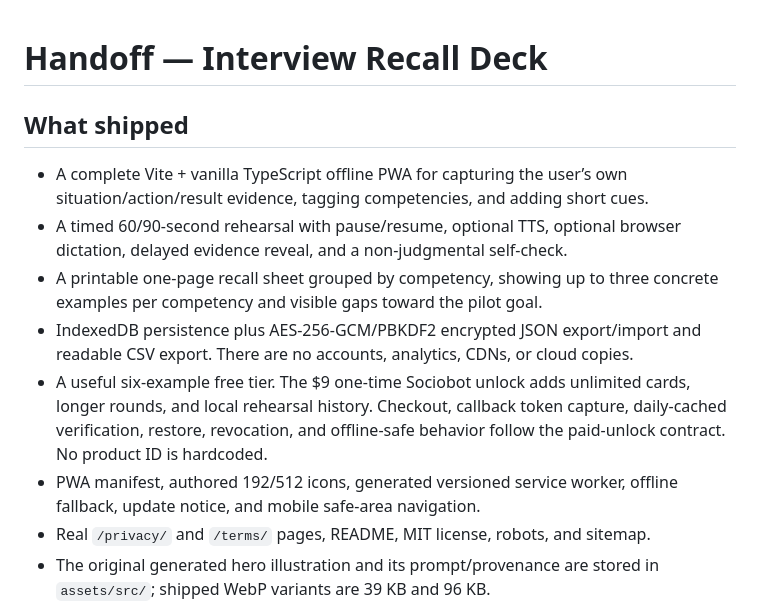
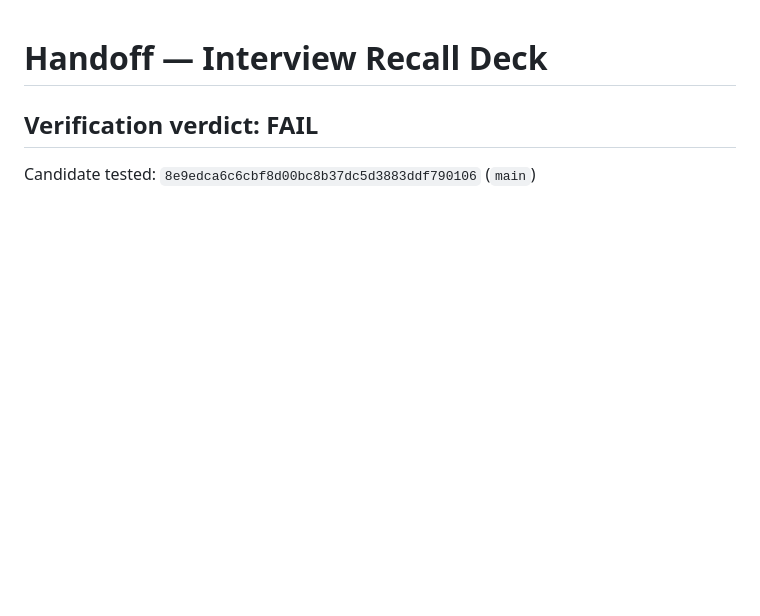
Before and after one commit to B-Divyesh/sf-interview-recall-deck, a Markdown page: .factory/handoff.md, the part around one of its changes. Drawn GitHub-style; blank space fills up the shorter version.

Commit message:
docs: add independent verification report

```diff
--- a/.factory/handoff.md
+++ b/.factory/handoff.md
@@ -1,22 +1,6 @@
 # Handoff — Interview Recall Deck
 
-## What shipped
+## Verification verdict: FAIL
 
-- A complete Vite + vanilla TypeScript offline PWA for capturing the user’s own
-  situation/action/result evidence, tagging competencies, and adding short cues.
-- A timed 60/90-second rehearsal with pause/resume, optional TTS, optional
-  browser dictation, delayed evidence reveal, and a non-judgmental self-check.
-- A printable one-page recall sheet grouped by competency, showing up to three
-  concrete examples per competency and visible gaps toward the pilot goal.
-- IndexedDB persistence plus AES-256-GCM/PBKDF2 encrypted JSON export/import and
-  readable CSV export. There are no accounts, analytics, CDNs, or cloud copies.
-- A useful six-example free tier. The $9 one-time Sociobot unlock adds unlimited
-  cards, longer rounds, and local rehearsal history. Checkout, callback token
-  capture, daily-cached verification, restore, revocation, and offline-safe
-  behavior follow the paid-unlock contract. No product ID is hardcoded.
-- PWA manifest, authored 192/512 icons, generated versioned service worker,
-  offline fallback, update notice, and mobile safe-area navigation.
-- Real `/privacy/` and `/terms/` pages, README, MIT license, robots, and sitemap.
-- The original generated hero illustration and its prompt/provenance are stored
-  in `assets/src/`; shipped WebP variants are 39 KB and 96 KB.
+Candidate tested: `8e9edca6c6cbf8d00bc8b37dc5d3883ddf790106` (`main`)
 
```
Also changed, not shown: other parts of .factory/handoff.md (+76 -37 lines), .factory/verification.md (added, +109 -0 lines).
